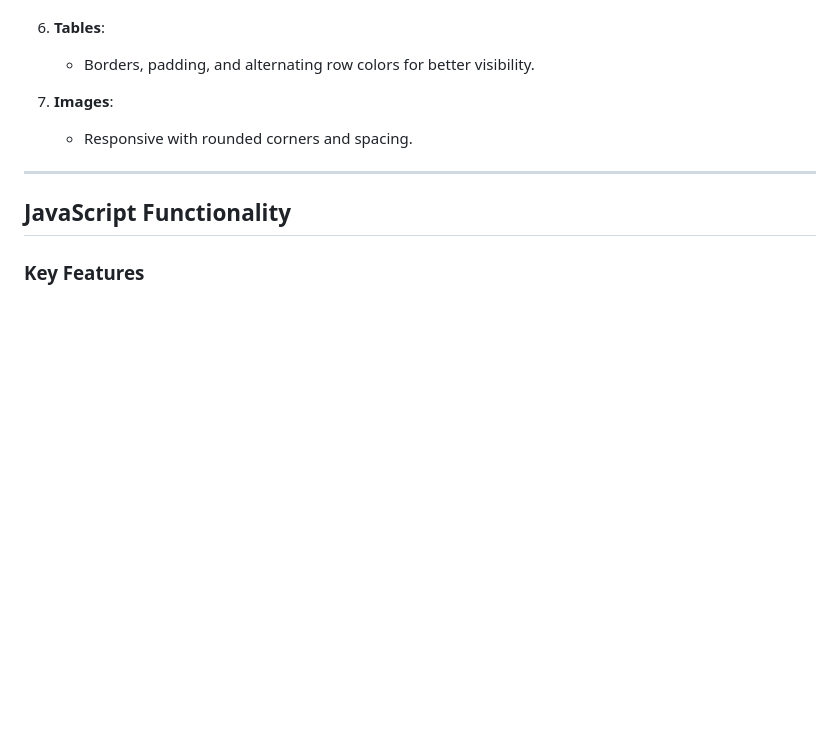
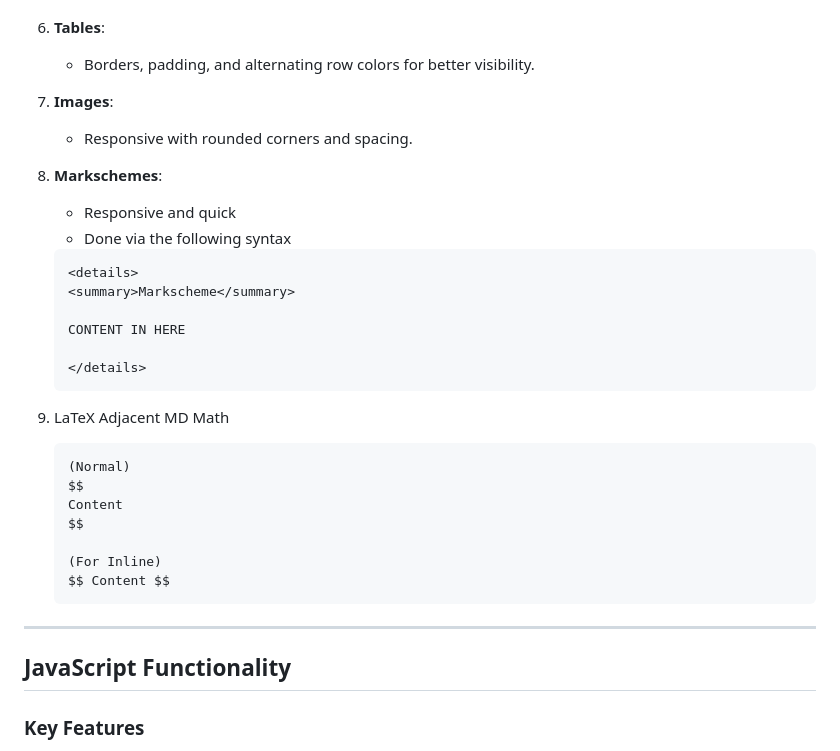
Before and after one commit to NagusameCS/IVY, a Markdown page: README.md, the part around the change. GitHub-like rendering; blank space fills up the shorter version.

````diff
--- a/README.md
+++ b/README.md
@@ -149,6 +149,29 @@ The platform includes custom styles for rendering Markdown content beautifully:
 7. **Images**:
    - Responsive with rounded corners and spacing.
 
+8. **Markschemes**:
+   - Responsive and quick
+   - Done via the following syntax
+
+   ```MD
+   <details>
+   <summary>Markscheme</summary>
+
+   CONTENT IN HERE
+
+   </details>
+   ```
+9. LaTeX Adjacent MD Math
+
+   ```MD
+   (Normal)
+   $$
+   Content
+   $$
+
+   (For Inline)
+   $$ Content $$
+   ```
 ---
 
 ## JavaScript Functionality
````
